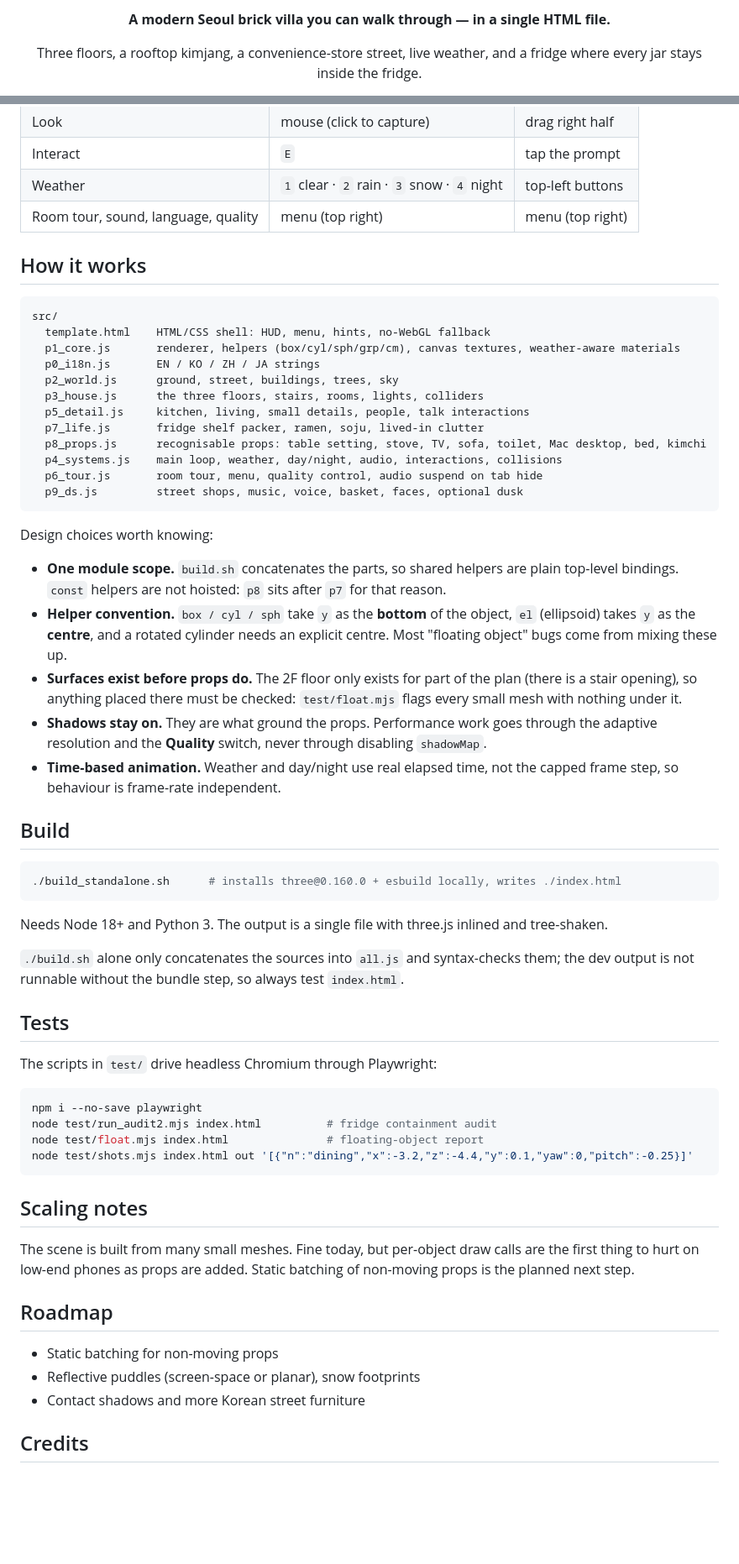
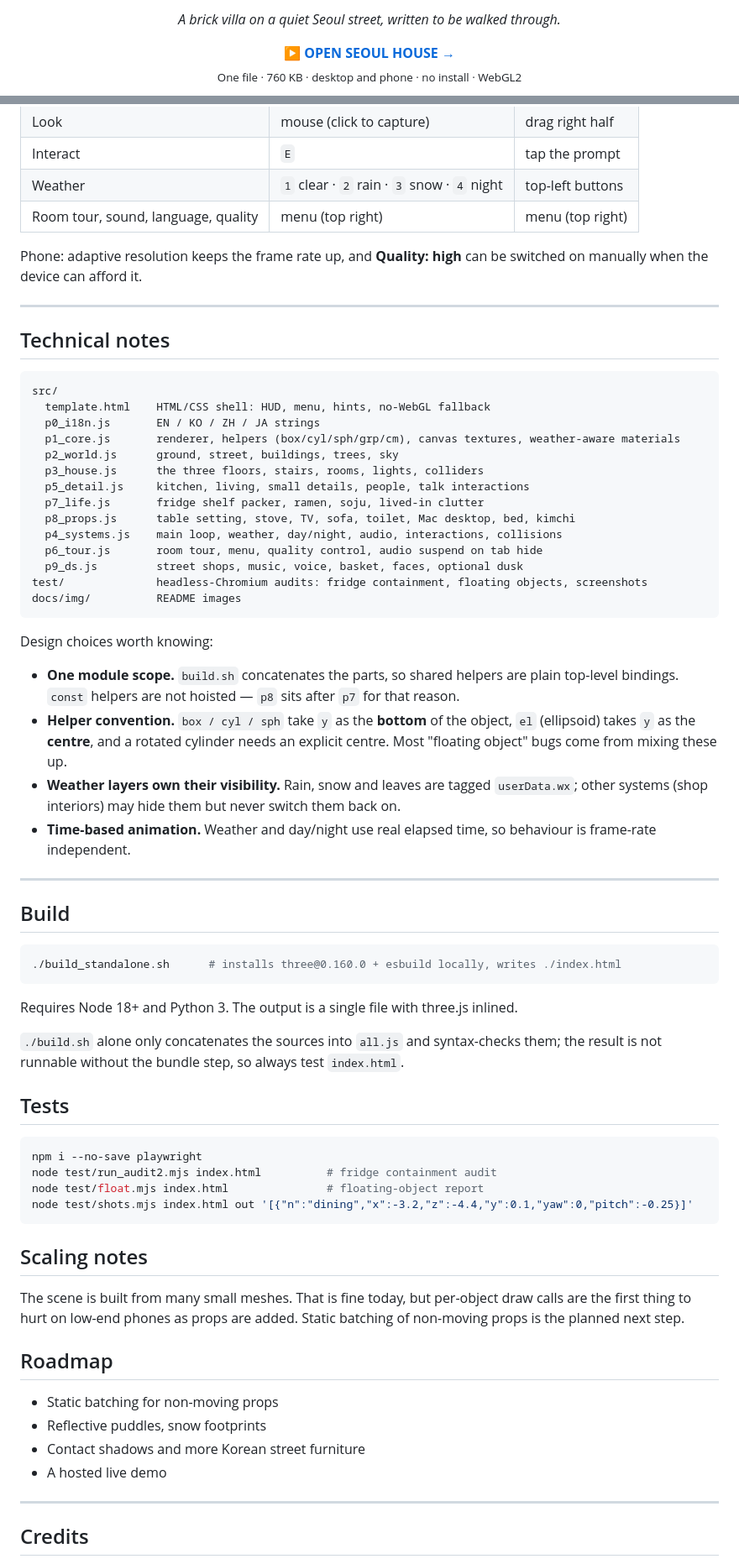
Before and after one commit to BougieZoe/seoul-house, a Markdown page: README.md, 2 parts joined by grey strips. Shown at 84% size. Rendered like a GitHub page; blank space fills up the shorter version.

````diff
--- a/README.md
+++ b/README.md
@@ -4,5 +5,8 @@
 
-**A modern Seoul brick villa you can walk through — in a single HTML file.**
+<p align="center"><em>A brick villa on a quiet Seoul street, written to be walked through.</em></p>
 
-Three floors, a rooftop kimjang, a convenience-store street, live weather, and a fridge where every jar stays inside the fridge.
+<p align="center">
+  <a href="./index.html"><strong>▶ OPEN SEOUL HOUSE →</strong></a><br>
+  <sub>One file · 760 KB · desktop and phone · no install · WebGL2</sub>
+</p>
 
@@ -61,30 +153,37 @@ The goal is not realism by polygon count. It is **legibility**: every object sho
 | Weather | `1` clear · `2` rain · `3` snow · `4` night | top-left buttons |
 | Room tour, sound, language, quality | menu (top right) | menu (top right) |
 
-## How it works
+Phone: adaptive resolution keeps the frame rate up, and **Quality: high** can be switched on manually when the device can afford it.
 
-```
+---
+
+## Technical notes
+
+```text
 src/
   template.html    HTML/CSS shell: HUD, menu, hints, no-WebGL fallback
+  p0_i18n.js       EN / KO / ZH / JA strings
   p1_core.js       renderer, helpers (box/cyl/sph/grp/cm), canvas textures, weather-aware materials
-  p0_i18n.js       EN / KO / ZH / JA strings
   p2_world.js      ground, street, buildings, trees, sky
   p3_house.js      the three floors, stairs, rooms, lights, colliders
   p5_detail.js     kitchen, living, small details, people, talk interactions
   p7_life.js       fridge shelf packer, ramen, soju, lived-in clutter
-  p8_props.js      recognisable props: table setting, stove, TV, sofa, toilet, Mac desktop, bed, kimchi
+  p8_props.js      table setting, stove, TV, sofa, toilet, Mac desktop, bed, kimchi
   p4_systems.js    main loop, weather, day/night, audio, interactions, collisions
   p6_tour.js       room tour, menu, quality control, audio suspend on tab hide
   p9_ds.js         street shops, music, voice, basket, faces, optional dusk
+test/              headless-Chromium audits: fridge containment, floating objects, screenshots
+docs/img/          README images
 ```
 
 Design choices worth knowing:
 
-- **One module scope.** `build.sh` concatenates the parts, so shared helpers are plain top-level bindings. `const` helpers are not hoisted: `p8` sits after `p7` for that reason.
+- **One module scope.** `build.sh` concatenates the parts, so shared helpers are plain top-level bindings. `const` helpers are not hoisted — `p8` sits after `p7` for that reason.
 - **Helper convention.** `box / cyl / sph` take `y` as the **bottom** of the object, `el` (ellipsoid) takes `y` as the **centre**, and a rotated cylinder needs an explicit centre. Most "floating object" bugs come from mixing these up.
-- **Surfaces exist before props do.** The 2F floor only exists for part of the plan (there is a stair opening), so anything placed there must be checked: `test/float.mjs` flags every small mesh with nothing under it.
-- **Shadows stay on.** They are what ground the props. Performance work goes through the adaptive resolution and the **Quality** switch, never through disabling `shadowMap`.
-- **Time-based animation.** Weather and day/night use real elapsed time, not the capped frame step, so behaviour is frame-rate independent.
+- **Weather layers own their visibility.** Rain, snow and leaves are tagged `userData.wx`; other systems (shop interiors) may hide them but never switch them back on.
+- **Time-based animation.** Weather and day/night use real elapsed time, so behaviour is frame-rate independent.
+
+---
 
 ## Build
 
@@ -92,13 +191,11 @@ Design choices worth knowing:
 ./build_standalone.sh      # installs three@0.160.0 + esbuild locally, writes ./index.html
 ```
 
-Needs Node 18+ and Python 3. The output is a single file with three.js inlined and tree-shaken.
+Requires Node 18+ and Python 3. The output is a single file with three.js inlined.
 
-`./build.sh` alone only concatenates the sources into `all.js` and syntax-checks them; the dev output is not runnable without the bundle step, so always test `index.html`.
+`./build.sh` alone only concatenates the sources into `all.js` and syntax-checks them; the result is not runnable without the bundle step, so always test `index.html`.
 
 ## Tests
-
-The scripts in `test/` drive headless Chromium through Playwright:
 
 ```bash
 npm i --no-save playwright
@@ -109,13 +206,16 @@ node test/shots.mjs index.html out '[{"n":"dining","x":-3.2,"z":-4.4,"y":0.1,"ya
 
 ## Scaling notes
 
-The scene is built from many small meshes. Fine today, but per-object draw calls are the first thing to hurt on low-end phones as props are added. Static batching of non-moving props is the planned next step.
+The scene is built from many small meshes. That is fine today, but per-object draw calls are the first thing to hurt on low-end phones as props are added. Static batching of non-moving props is the planned next step.
 
 ## Roadmap
 
 - Static batching for non-moving props
-- Reflective puddles (screen-space or planar), snow footprints
+- Reflective puddles, snow footprints
 - Contact shadows and more Korean street furniture
+- A hosted live demo
+
+---
 
 ## Credits
 
````
Also changed, not shown: other parts of README.md (+124 -35 lines), docs/img/cover.jpg (added), docs/img/palette.jpg (added), docs/img/weather.jpg (added), 4 other files.
